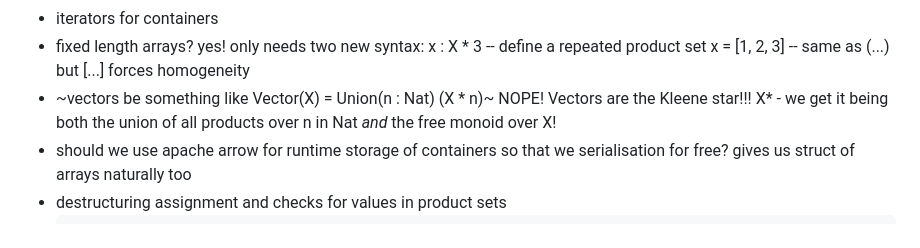
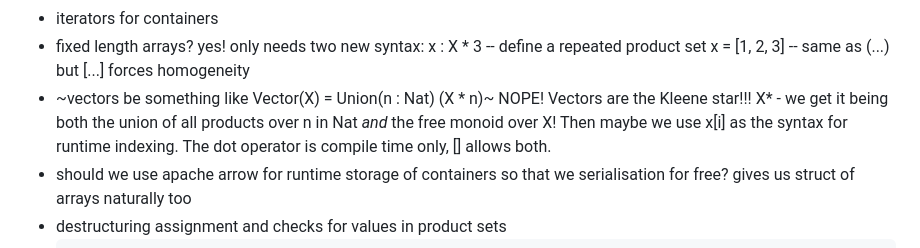
Before and after one commit to DouglasMcIvor/cantor, a Markdown page: backlog.md, the part around the change. Drawn GitHub-style.

````diff
--- a/backlog.md
+++ b/backlog.md
@@ -33,8 +33,10 @@ You probably don't want to read this unless you're me.
 - fixed length arrays? yes! only needs two new syntax:
   x : X * 3 -- define a repeated product set
   x = [1, 2, 3] -- same as (...) but [...] forces homogeneity
-- ~vectors be something like Vector(X) = Union(n : Nat) (X * n)~ NOPE! Vectors are the Kleene star!!! X* - we get it being both the
+- ~vectors be something like Vector(X) = Union(n : Nat) (X * n)~
+  NOPE! Vectors are the Kleene star!!! X* - we get it being both the
 union of all products over n in Nat _and_ the free monoid over X!
+  Then maybe we use x[i] as the syntax for runtime indexing. The dot operator is compile time only, [] allows both.
 - should we use apache arrow for runtime storage of containers so that we serialisation for free? gives us struct of arrays naturally too
 - destructuring assignment and checks for values in product sets
   ```haskell
````
